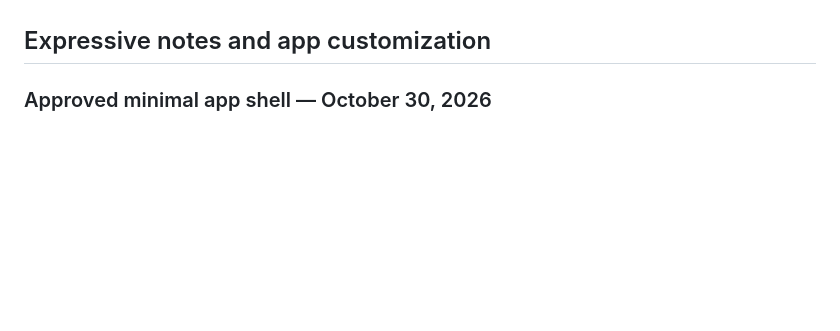
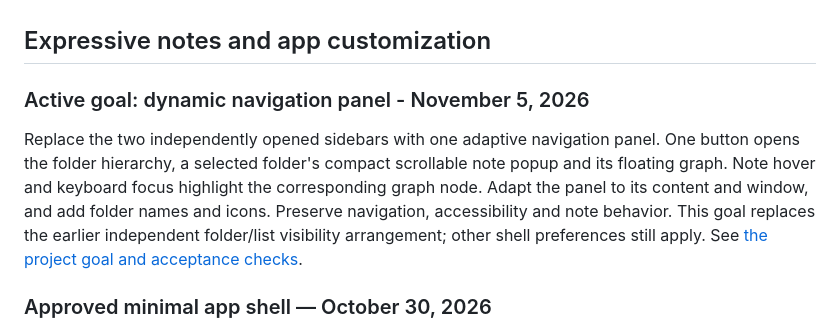
Before and after one commit to redY132/noted, a Markdown page: SPEC.md, the part around the change. Rendered like a GitHub page; blank space fills up the shorter version.

Commit message:
Set the dynamic navigation panel project goal

```diff
--- a/SPEC.md
+++ b/SPEC.md
@@ -28,6 +28,10 @@ Additional features may support note-taking, memory retention, and reflection on
 3. Attractive presentation and flashbacks encourage the user to revisit notes.
 
 ## Expressive notes and app customization
+
+### Active goal: dynamic navigation panel - November 5, 2026
+
+Replace the two independently opened sidebars with one adaptive navigation panel. One button opens the folder hierarchy, a selected folder's compact scrollable note popup and its floating graph. Note hover and keyboard focus highlight the corresponding graph node. Adapt the panel to its content and window, and add folder names and icons. Preserve navigation, accessibility and note behavior. This goal replaces the earlier independent folder/list visibility arrangement; other shell preferences still apply. See [the project goal and acceptance checks](docs/sidebar-goal.md).
 
 ### Approved minimal app shell — October 30, 2026
 
```
Also changed, not shown: docs/sidebar-goal.md (added, +9 -0 lines).
